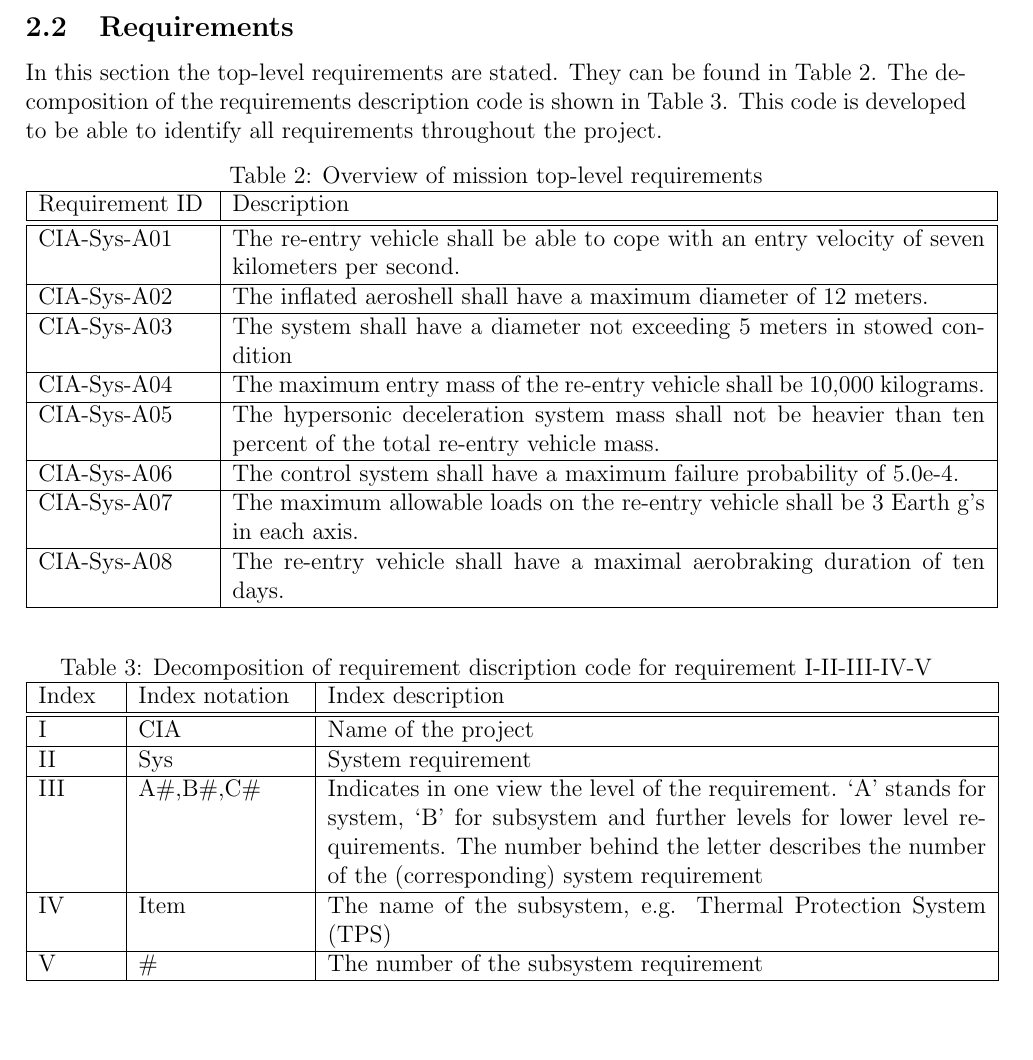
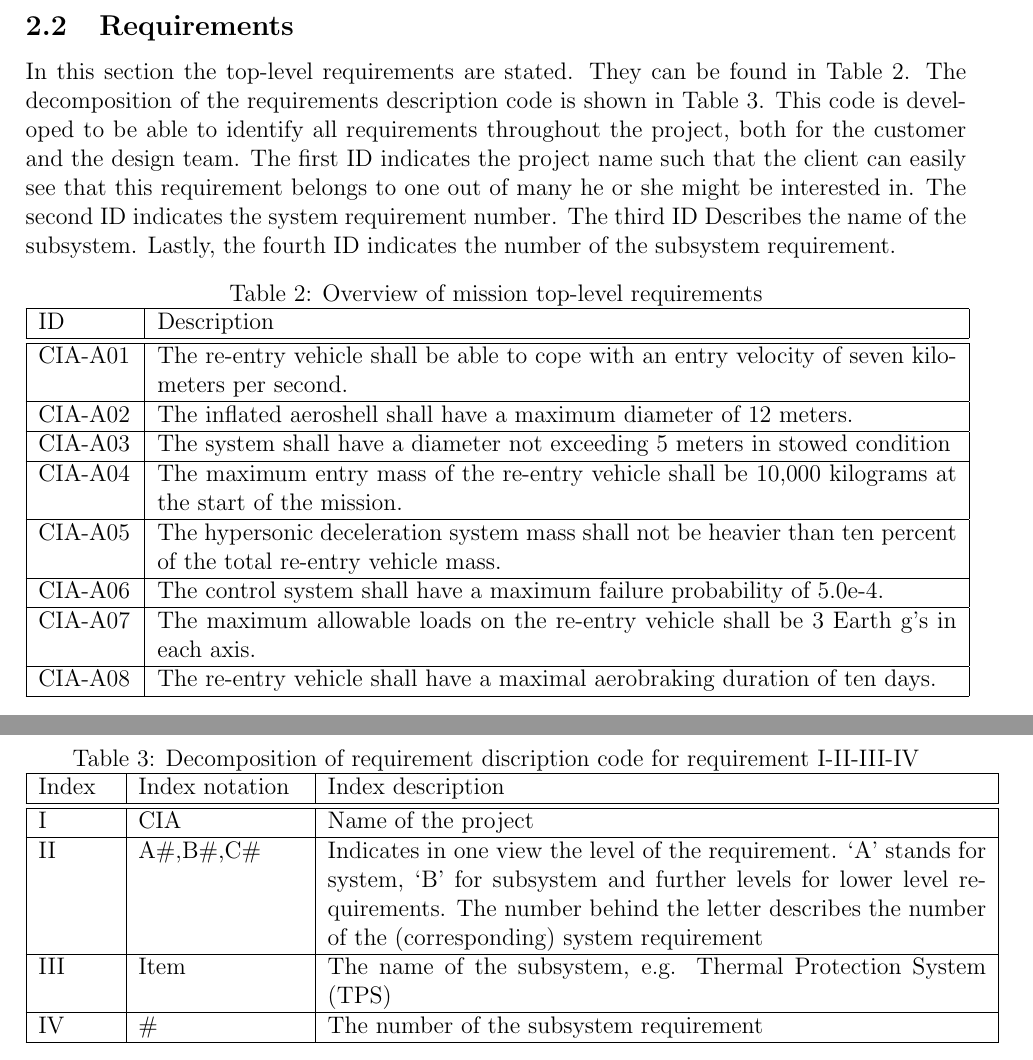
Before and after one commit to DawudH/DSE-AEROSHELL02, a LaTeX document (01_PL_PROJECT_PLAN/Report.tex, which reads 01_PL_PROJECT_PLAN/Chapter/Project_description.tex): part of page 9 of 26 before the commit and two parts of pages 9 and 10 of 27 after it, the two joined at a grey line, cut so that both start at the same text, the shorter picture padded with empty space. Compiled offline with pdfLaTeX; a LaTeX package or settings file that is missing is left out.

Commit message:
changed requirement code and description

```diff
--- a/01_PL_PROJECT_PLAN/Chapter/Project_description.tex
+++ b/01_PL_PROJECT_PLAN/Chapter/Project_description.tex
@@ -59,37 +59,37 @@ Maximum deceleration &          g &        8.5 &       20.2 &       8-10 \\
 
 
 \subsection{Requirements} \label{subsec:systemrequirements}
-In this section the top-level requirements are stated. They can be found in Table \ref{tab:requirements}. The decomposition of the requirements description code is shown in Table \ref{tab:description}. This code is developed to be able to identify all requirements throughout the project.
+In this section the top-level requirements are stated. They can be found in Table \ref{tab:requirements}. The decomposition of the requirements description code is shown in Table \ref{tab:description}. This code is developed to be able to identify all requirements throughout the project, both for the customer and the design team. The first ID indicates the project name such that the client can easily see that this requirement belongs to one out of many he or she might be interested in. The second ID indicates the system requirement number. The third ID Describes the name of the subsystem. Lastly, the fourth ID indicates the number of the subsystem requirement.
 \vspace{-4mm}
 \begin{table}[H]
 	\caption{Overview of mission top-level requirements}
-	\begin{tabular}{|p{0.18\textwidth}|p{0.8\textwidth}|}
+	\begin{tabular}{|p{0.10\textwidth}|p{0.85\textwidth}|}
     \hline
-    Requirement ID          & Description                                                                                                      \\ \hline \hline
-    CIA-Sys-A01 & The re-entry vehicle shall be able to cope with an entry velocity of seven kilometers per second.                \\ \hline
-    CIA-Sys-A02 & The inflated aeroshell shall have a maximum diameter of 12 meters.                                               \\ \hline
-    CIA-Sys-A03 & The system shall have a diameter not exceeding 5 meters in stowed condition                                                          \\ \hline
-    CIA-Sys-A04 & The maximum entry mass of the re-entry vehicle shall be 10,000 kilograms.                                         \\ \hline
-    CIA-Sys-A05 & The hypersonic deceleration system mass shall not be heavier than ten percent of the total re-entry vehicle mass. \\ \hline
-    CIA-Sys-A06 & The control system shall have a maximum failure probability of 5.0e-4.                                           \\ \hline
-    CIA-Sys-A07 & The maximum allowable loads on the re-entry vehicle shall be 3 Earth g's in each axis.                            \\ \hline
-    CIA-Sys-A08 & The re-entry vehicle shall have a maximal aerobraking duration of ten days.                                      \\ \hline
+    ID          & Description                                                                                                      \\ \hline \hline
+    CIA-A01 & The re-entry vehicle shall be able to cope with an entry velocity of seven kilometers per second.                \\ \hline
+    CIA-A02 & The inflated aeroshell shall have a maximum diameter of 12 meters.                                               \\ \hline
+    CIA-A03 & The system shall have a diameter not exceeding 5 meters in stowed condition                                                          \\ \hline
+    CIA-A04 & The maximum entry mass of the re-entry vehicle shall be 10,000 kilograms at the start of the mission.
+\\ \hline
+    CIA-A05 & The hypersonic deceleration system mass shall not be heavier than ten percent of the total re-entry vehicle mass. \\ \hline
+    CIA-A06 & The control system shall have a maximum failure probability of 5.0e-4.                                           \\ \hline
+    CIA-A07 & The maximum allowable loads on the re-entry vehicle shall be 3 Earth g's in each axis.                            \\ \hline
+    CIA-A08 & The re-entry vehicle shall have a maximal aerobraking duration of ten days.                                      \\ \hline
     \end{tabular}
     \label{tab:requirements}
 \end{table}
 
 \begin{table}[H]
 \vspace{-4mm}
-    \caption {Decomposition of requirement discription code for requirement I-II-III-IV-V}
+    \caption {Decomposition of requirement discription code for requirement I-II-III-IV}
     \begin{tabular}{|p{0.08\textwidth}|p{0.175\textwidth}|p{0.7\textwidth}|}
     \hline
     Index & Index notation   & Index description                                                                                                                                  \\ \hline \hline
-    I            & CIA                     & Name of the project                                                                                                                           \\ \hline
-    II           & Sys                     & System requirement                                                                                                                           \\ \hline
-    III            & A\#,B\#,C\#                & Indicates in one view the level of the requirement. `A' stands for system, `B' for subsystem  and further levels for lower level requirements. The number behind the letter describes the number of the (corresponding) system requirement
+    I            & CIA                     & Name of the project                                                                                                                            \\ \hline
+    II           & A\#,B\#,C\#                & Indicates in one view the level of the requirement. `A' stands for system, `B' for subsystem  and further levels for lower level requirements. The number behind the letter describes the number of the (corresponding) system requirement
 \\ \hline
-    IV            & Item                    & The name of the subsystem, e.g. Thermal Protection System (TPS)                                                                                                 \\ \hline
-    V            & \#			           & The number of the subsystem requirement                                                                                                      \\ \hline
+    III            & Item                    & The name of the subsystem, e.g. Thermal Protection System (TPS)                                                                                                 \\ \hline
+    IV            & \#			           & The number of the subsystem requirement                                                                                                      \\ \hline
     \end{tabular}
     \label{tab:description}
 \end{table}
```
